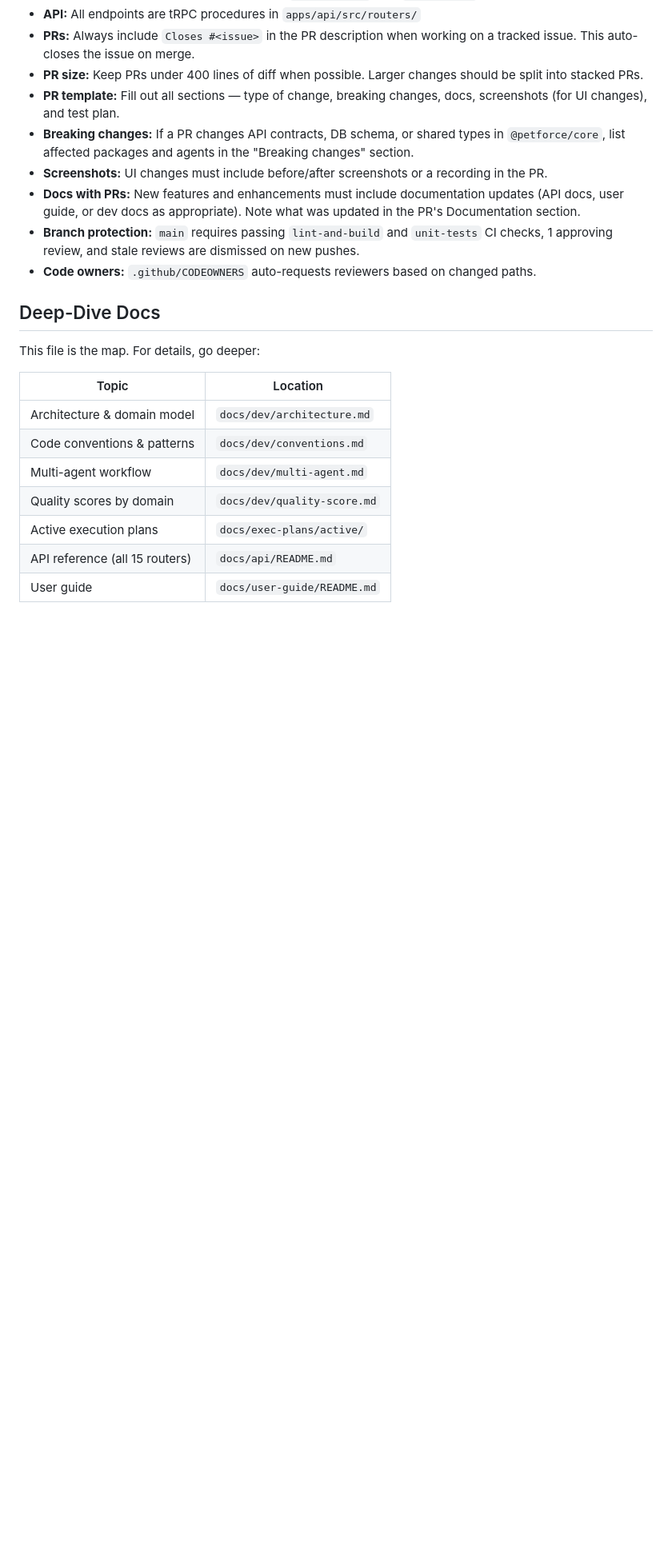
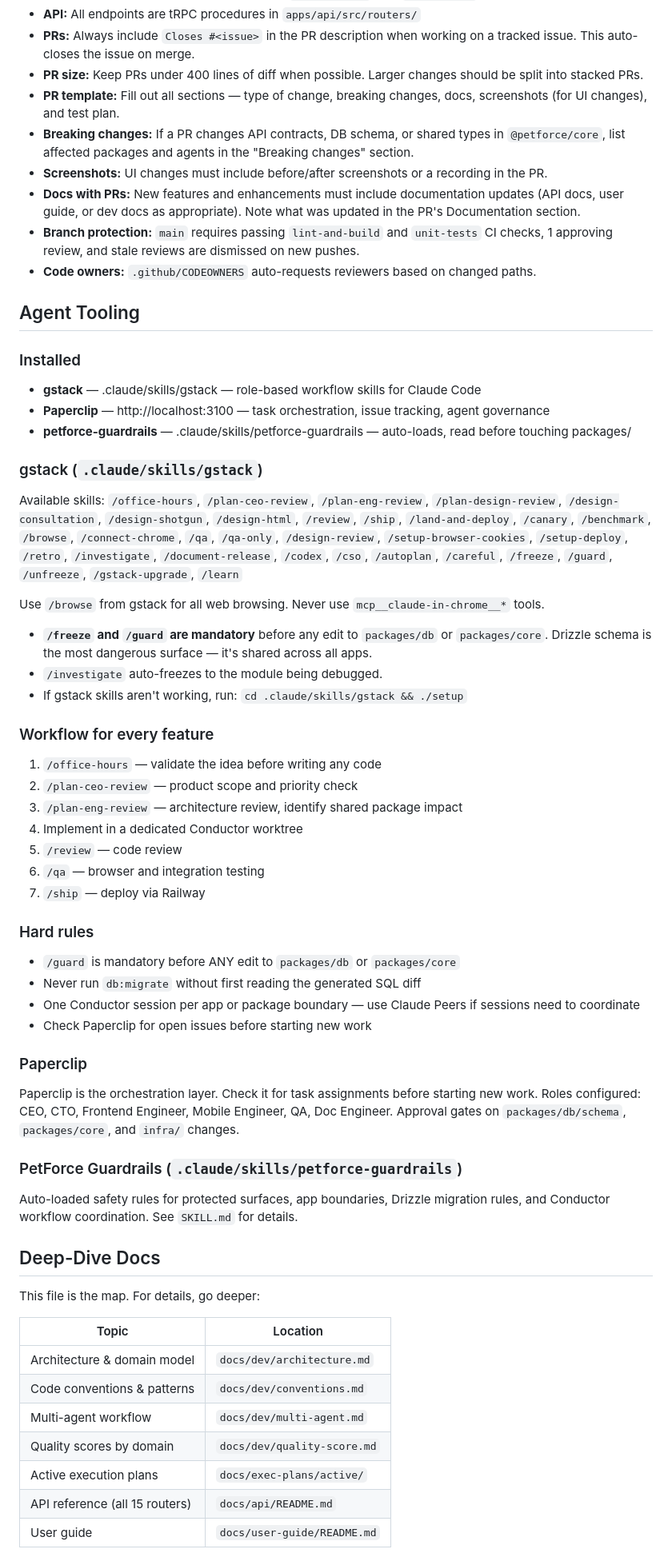
Before and after one commit to betforce1211-gif/PetForce-Opus, a Markdown page: CLAUDE.md, the part around one of its changes. Shown at 80% size. Rendered like a GitHub page; blank space fills up the shorter version.

Commit message:
chore: add gstack skill routing rules to CLAUDE.md

```diff
--- a/CLAUDE.md
+++ b/CLAUDE.md
@@ -88,6 +88,43 @@ This project uses 9 specialized Claude Code agents, each in its own git worktree
 - **Branch protection:** `main` requires passing `lint-and-build` and `unit-tests` CI checks, 1 approving review, and stale reviews are dismissed on new pushes.
 - **Code owners:** `.github/CODEOWNERS` auto-requests reviewers based on changed paths.
 
+## Agent Tooling
+
+### Installed
+- **gstack** — .claude/skills/gstack — role-based workflow skills for Claude Code
+- **Paperclip** — http://localhost:3100 — task orchestration, issue tracking, agent governance
+- **petforce-guardrails** — .claude/skills/petforce-guardrails — auto-loads, read before touching packages/
+
+### gstack (`.claude/skills/gstack`)
+Available skills: `/office-hours`, `/plan-ceo-review`, `/plan-eng-review`, `/plan-design-review`, `/design-consultation`, `/design-shotgun`, `/design-html`, `/review`, `/ship`, `/land-and-deploy`, `/canary`, `/benchmark`, `/browse`, `/connect-chrome`, `/qa`, `/qa-only`, `/design-review`, `/setup-browser-cookies`, `/setup-deploy`, `/retro`, `/investigate`, `/document-release`, `/codex`, `/cso`, `/autoplan`, `/careful`, `/freeze`, `/guard`, `/unfreeze`, `/gstack-upgrade`, `/learn`
+
+Use `/browse` from gstack for all web browsing. Never use `mcp__claude-in-chrome__*` tools.
+
+- **`/freeze` and `/guard` are mandatory** before any edit to `packages/db` or `packages/core`. Drizzle schema is the most dangerous surface — it's shared across all apps.
+- `/investigate` auto-freezes to the module being debugged.
+- If gstack skills aren't working, run: `cd .claude/skills/gstack && ./setup`
+
+### Workflow for every feature
+1. `/office-hours` — validate the idea before writing any code
+2. `/plan-ceo-review` — product scope and priority check
+3. `/plan-eng-review` — architecture review, identify shared package impact
+4. Implement in a dedicated Conductor worktree
+5. `/review` — code review
+6. `/qa` — browser and integration testing
+7. `/ship` — deploy via Railway
+
+### Hard rules
+- `/guard` is mandatory before ANY edit to `packages/db` or `packages/core`
+- Never run `db:migrate` without first reading the generated SQL diff
+- One Conductor session per app or package boundary — use Claude Peers if sessions need to coordinate
+- Check Paperclip for open issues before starting new work
+
+### Paperclip
+Paperclip is the orchestration layer. Check it for task assignments before starting new work. Roles configured: CEO, CTO, Frontend Engineer, Mobile Engineer, QA, Doc Engineer. Approval gates on `packages/db/schema`, `packages/core`, and `infra/` changes.
+
+### PetForce Guardrails (`.claude/skills/petforce-guardrails`)
+Auto-loaded safety rules for protected surfaces, app boundaries, Drizzle migration rules, and Conductor workflow coordination. See `SKILL.md` for details.
+
 ## Deep-Dive Docs
 
 This file is the map. For details, go deeper:
```
Also changed, not shown: other parts of CLAUDE.md (+18 -0 lines).
